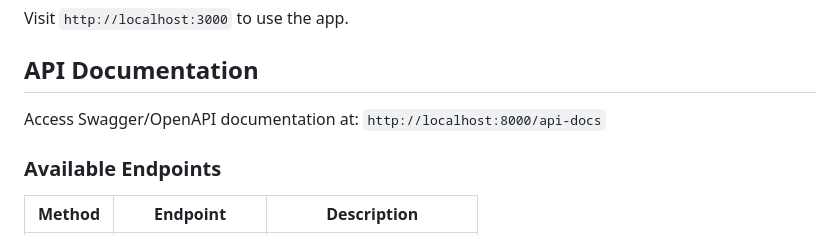
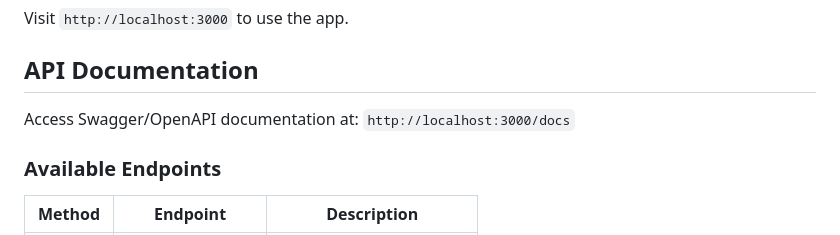
Before and after one commit to vamcart/todo-app, a Markdown page: README.md, the part around the change. Drawn GitHub-style.

Commit message:
fix docs url

```diff
--- a/README.md
+++ b/README.md
@@ -76,7 +76,7 @@ Visit `http://localhost:3000` to use the app.
 
 ## API Documentation
 
-Access Swagger/OpenAPI documentation at: `http://localhost:8000/api-docs`
+Access Swagger/OpenAPI documentation at: `http://localhost:3000/docs`
 
 ### Available Endpoints
 
```
